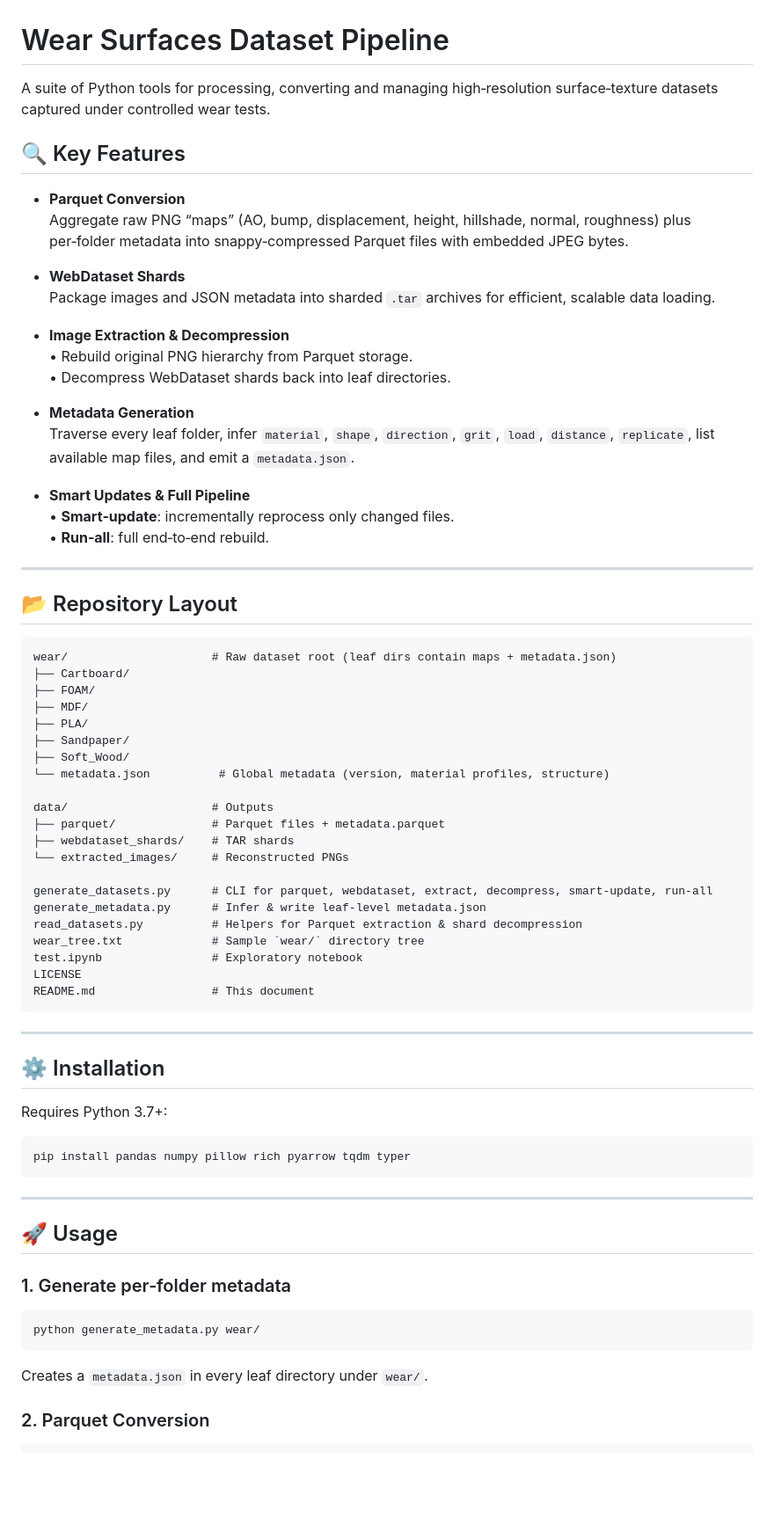
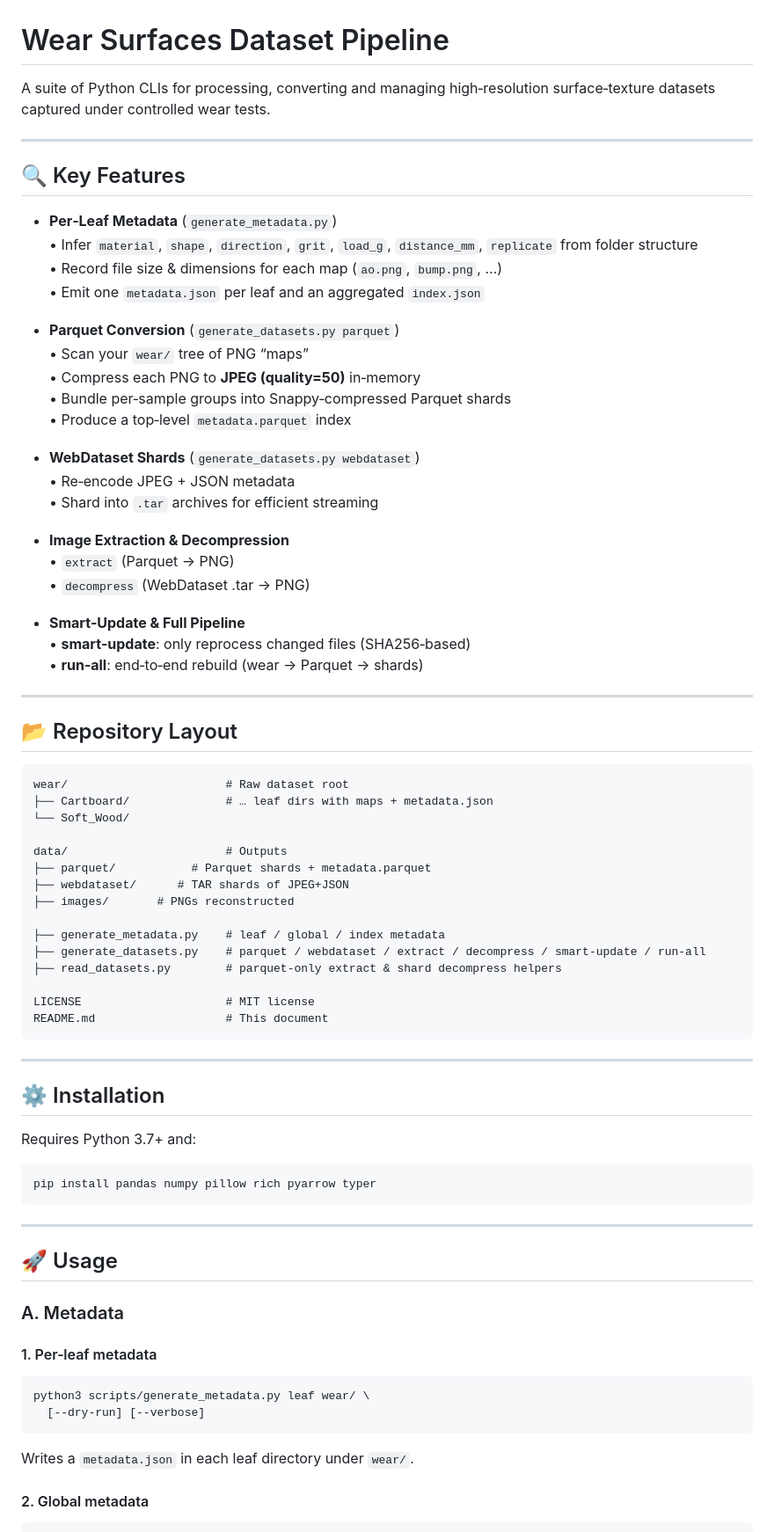
Before and after one commit to ETSim/WearSurfacesDatasets, a Markdown page: README.md, the part around one of its changes. Shown at 88% size. Rendered like a GitHub page; blank space fills up the shorter version.

````diff
--- a/README.md
+++ b/README.md
@@ -1,76 +1,81 @@
 # Wear Surfaces Dataset Pipeline
 
-A suite of Python tools for processing, converting and managing high‑resolution surface‑texture datasets captured under controlled wear tests.
+A suite of Python CLIs for processing, converting and managing high‑resolution surface‑texture datasets captured under controlled wear tests.
+
+---
 
 ## 🔍 Key Features
 
-- **Parquet Conversion**
-  Aggregate raw PNG “maps” (AO, bump, displacement, height, hillshade, normal, roughness) plus per‑folder metadata into snappy‑compressed Parquet files with embedded JPEG bytes.
+- **Per‑Leaf Metadata** (`generate_metadata.py`)
+  • Infer `material`, `shape`, `direction`, `grit`, `load_g`, `distance_mm`, `replicate` from folder structure
+  • Record file size & dimensions for each map (`ao.png`, `bump.png`, …)
+  • Emit one `metadata.json` per leaf and an aggregated `index.json`
 
-- **WebDataset Shards**
-  Package images and JSON metadata into sharded `.tar` archives for efficient, scalable data loading.
+- **Parquet Conversion** (`generate_datasets.py parquet`)
+  • Scan your `wear/` tree of PNG “maps”
+  • Compress each PNG to **JPEG (quality=50)** in‑memory
+  • Bundle per‑sample groups into Snappy‑compressed Parquet shards
+  • Produce a top‑level `metadata.parquet` index
+
+- **WebDataset Shards** (`generate_datasets.py webdataset`)
+  • Re‑encode JPEG + JSON metadata
+  • Shard into `.tar` archives for efficient streaming
 
 - **Image Extraction & Decompression**
-  • Rebuild original PNG hierarchy from Parquet storage.
-  • Decompress WebDataset shards back into leaf directories.
+  • `extract` (Parquet → PNG)
+  • `decompress` (WebDataset .tar → PNG)
 
-- **Metadata Generation**
-  Traverse every leaf folder, infer `material`, `shape`, `direction`, `grit`, `load`, `distance`, `replicate`, list available map files, and emit a `metadata.json`.
-
-- **Smart Updates & Full Pipeline**
-  • **Smart‑update**: incrementally reprocess only changed files.
-  • **Run‑all**: full end‑to‑end rebuild.
+- **Smart‑Update & Full Pipeline**
+  • **smart‑update**: only reprocess changed files (SHA256‑based)
+  • **run‑all**: end‑to‑end rebuild (wear → Parquet → shards)
 
 ---
 
 ## 📂 Repository Layout
 
 ```
-wear/                     # Raw dataset root (leaf dirs contain maps + metadata.json)
-├── Cartboard/
-├── FOAM/
-├── MDF/
-├── PLA/
-├── Sandpaper/
-├── Soft_Wood/
-└── metadata.json          # Global metadata (version, material profiles, structure)
+wear/                       # Raw dataset root
+├── Cartboard/              # … leaf dirs with maps + metadata.json
+└── Soft_Wood/
 
-data/                     # Outputs
-├── parquet/              # Parquet files + metadata.parquet
-├── webdataset_shards/    # TAR shards
-└── extracted_images/     # Reconstructed PNGs
+data/                       # Outputs
+├── parquet/           # Parquet shards + metadata.parquet
+├── webdataset/      # TAR shards of JPEG+JSON
+├── images/       # PNGs reconstructed
 
-generate_datasets.py      # CLI for parquet, webdataset, extract, decompress, smart‑update, run‑all
-generate_metadata.py      # Infer & write leaf‑level metadata.json
-read_datasets.py          # Helpers for Parquet extraction & shard decompression
-wear_tree.txt             # Sample `wear/` directory tree
-test.ipynb                # Exploratory notebook
-LICENSE
-README.md                 # This document
+├── generate_metadata.py    # leaf / global / index metadata
+├── generate_datasets.py    # parquet / webdataset / extract / decompress / smart-update / run-all
+├── read_datasets.py        # parquet‐only extract & shard decompress helpers
+
+LICENSE                     # MIT license
+README.md                   # This document
 ```
 
 ---
 
 ## ⚙️ Installation
 
-Requires Python 3.7+:
+Requires Python 3.7+ and:
 
 ```bash
-pip install pandas numpy pillow rich pyarrow tqdm typer
+pip install pandas numpy pillow rich pyarrow typer
 ```
 
 ---
 
 ## 🚀 Usage
 
-### 1. Generate per‑folder metadata
+### A. Metadata
+
+#### 1. Per‑leaf metadata
 
 ```bash
-python generate_metadata.py wear/
+python3 scripts/generate_metadata.py leaf wear/ \
+  [--dry-run] [--verbose]
 ```
 
-Creates a `metadata.json` in every leaf directory under `wear/`.
+Writes a `metadata.json` in each leaf directory under `wear/`.
 
-### 2. Parquet Conversion
+#### 2. Global metadata
 
 ```bash
````
Also changed, not shown: other parts of README.md (+81 -50 lines).
